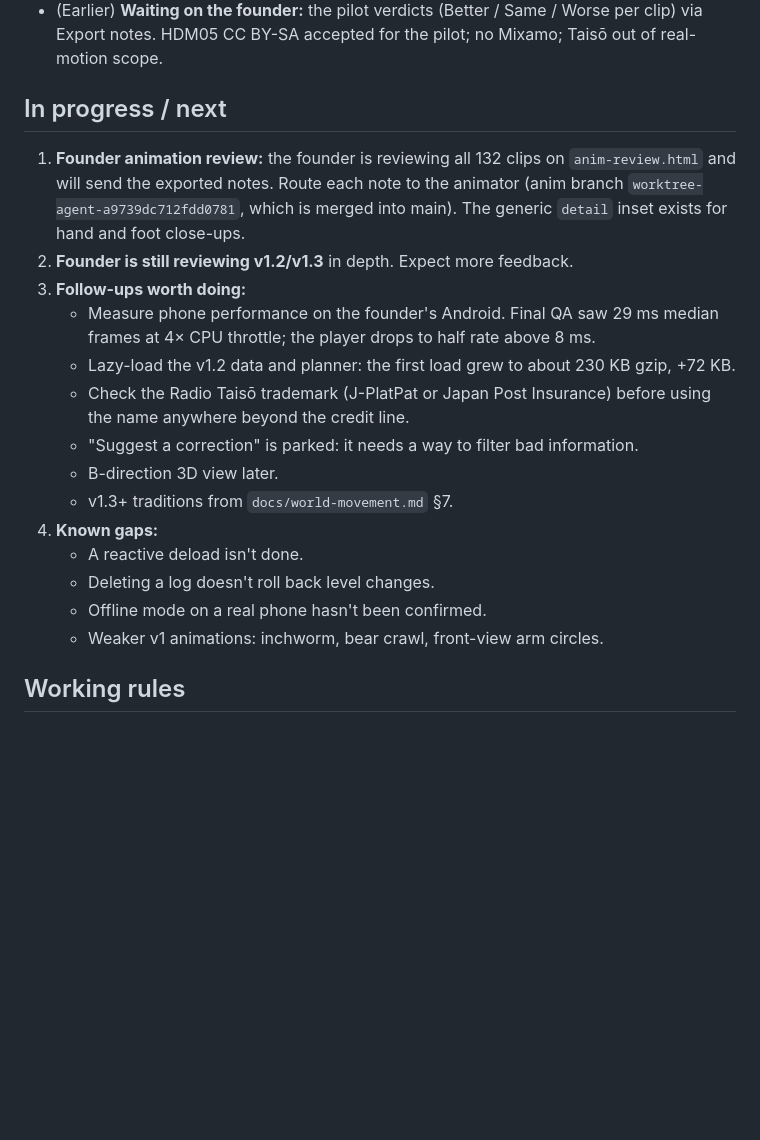
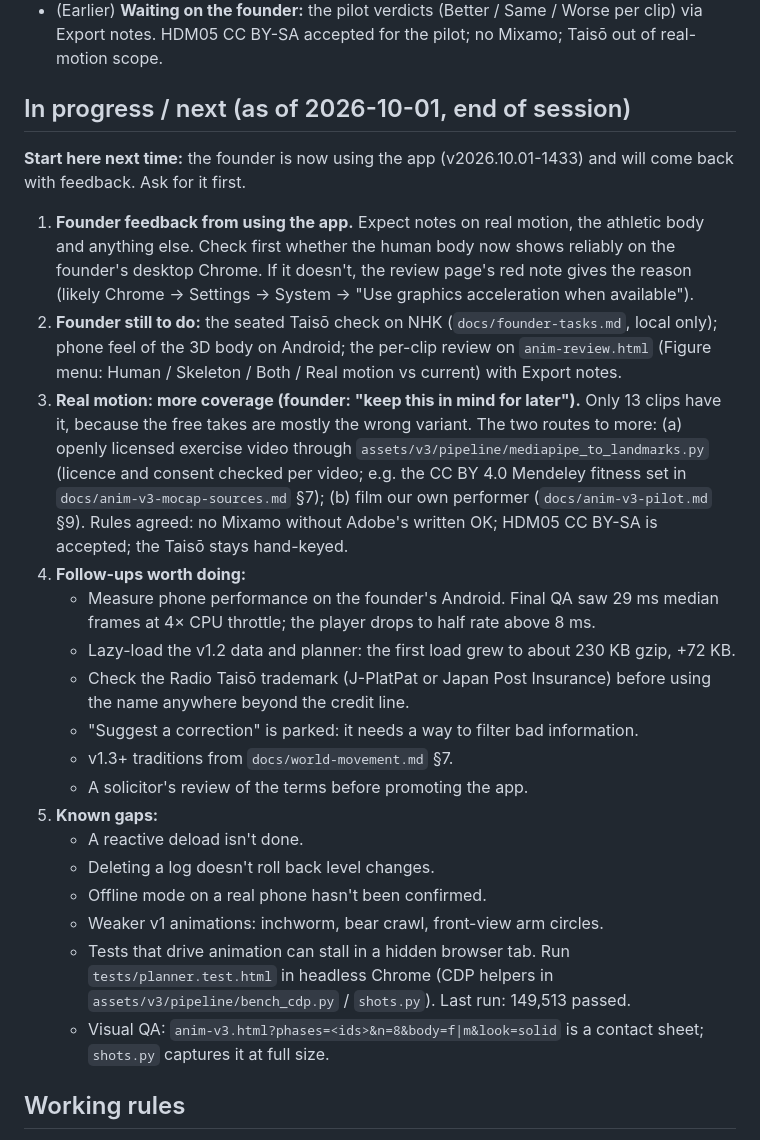
Before and after one commit to hirakc1/kitaeru, a Markdown page: docs/HANDOFF.md, the part around the change. Rendered like a GitHub page; blank space fills up the shorter version.

Commit message:
Handoff: end-of-session state and where to pick up
Co-Authored-By: Claude Opus 5.5 <noreply@anthropic.com>

```diff
--- a/docs/HANDOFF.md
+++ b/docs/HANDOFF.md
@@ -120,21 +120,26 @@ This is the current state for a new Claude session picking up the project. Claud
 - **Next for real motion:** more coverage needs new sources (e.g. CC BY video through `mediapipe_to_landmarks.py`, or our own performer); see the sources doc §7.
 - (Earlier) **Waiting on the founder:** the pilot verdicts (Better / Same / Worse per clip) via Export notes. HDM05 CC BY-SA accepted for the pilot; no Mixamo; Taisō out of real-motion scope.
 
-## In progress / next
-1. **Founder animation review:** the founder is reviewing all 132 clips on `anim-review.html` and will send the exported notes. Route each note to the animator (anim branch `worktree-agent-a9739dc712fdd0781`, which is merged into main). The generic `detail` inset exists for hand and foot close-ups.
-2. **Founder is still reviewing v1.2/v1.3** in depth. Expect more feedback.
-3. **Follow-ups worth doing:**
+## In progress / next (as of 2026-10-01, end of session)
+**Start here next time:** the founder is now using the app (v2026.10.01-1433) and will come back with feedback. Ask for it first.
+
+1. **Founder feedback from using the app.** Expect notes on real motion, the athletic body and anything else. Check first whether the human body now shows reliably on the founder's desktop Chrome. If it doesn't, the review page's red note gives the reason (likely Chrome → Settings → System → "Use graphics acceleration when available").
+2. **Founder still to do:** the seated Taisō check on NHK (`docs/founder-tasks.md`, local only); phone feel of the 3D body on Android; the per-clip review on `anim-review.html` (Figure menu: Human / Skeleton / Both / Real motion vs current) with Export notes.
+3. **Real motion: more coverage (founder: "keep this in mind for later").** Only 13 clips have it, because the free takes are mostly the wrong variant. The two routes to more: (a) openly licensed exercise video through `assets/v3/pipeline/mediapipe_to_landmarks.py` (licence and consent checked per video; e.g. the CC BY 4.0 Mendeley fitness set in `docs/anim-v3-mocap-sources.md` §7); (b) film our own performer (`docs/anim-v3-pilot.md` §9). Rules agreed: no Mixamo without Adobe's written OK; HDM05 CC BY-SA is accepted; the Taisō stays hand-keyed.
+4. **Follow-ups worth doing:**
    - Measure phone performance on the founder's Android. Final QA saw 29 ms median frames at 4× CPU throttle; the player drops to half rate above 8 ms.
    - Lazy-load the v1.2 data and planner: the first load grew to about 230 KB gzip, +72 KB.
    - Check the Radio Taisō trademark (J-PlatPat or Japan Post Insurance) before using the name anywhere beyond the credit line.
    - "Suggest a correction" is parked: it needs a way to filter bad information.
-   - B-direction 3D view later.
    - v1.3+ traditions from `docs/world-movement.md` §7.
-3. **Known gaps:**
+   - A solicitor's review of the terms before promoting the app.
+5. **Known gaps:**
    - A reactive deload isn't done.
    - Deleting a log doesn't roll back level changes.
    - Offline mode on a real phone hasn't been confirmed.
    - Weaker v1 animations: inchworm, bear crawl, front-view arm circles.
+   - Tests that drive animation can stall in a hidden browser tab. Run `tests/planner.test.html` in headless Chrome (CDP helpers in `assets/v3/pipeline/bench_cdp.py` / `shots.py`). Last run: 149,513 passed.
+   - Visual QA: `anim-v3.html?phases=<ids>&n=8&body=f|m&look=solid` is a contact sheet; `shots.py` captures it at full size.
 
 ## Working rules
 - Don't run Claude sessions on **both** PCs at the same time in this folder. OneDrive syncing `.git` mid-write can corrupt the repo.
```
